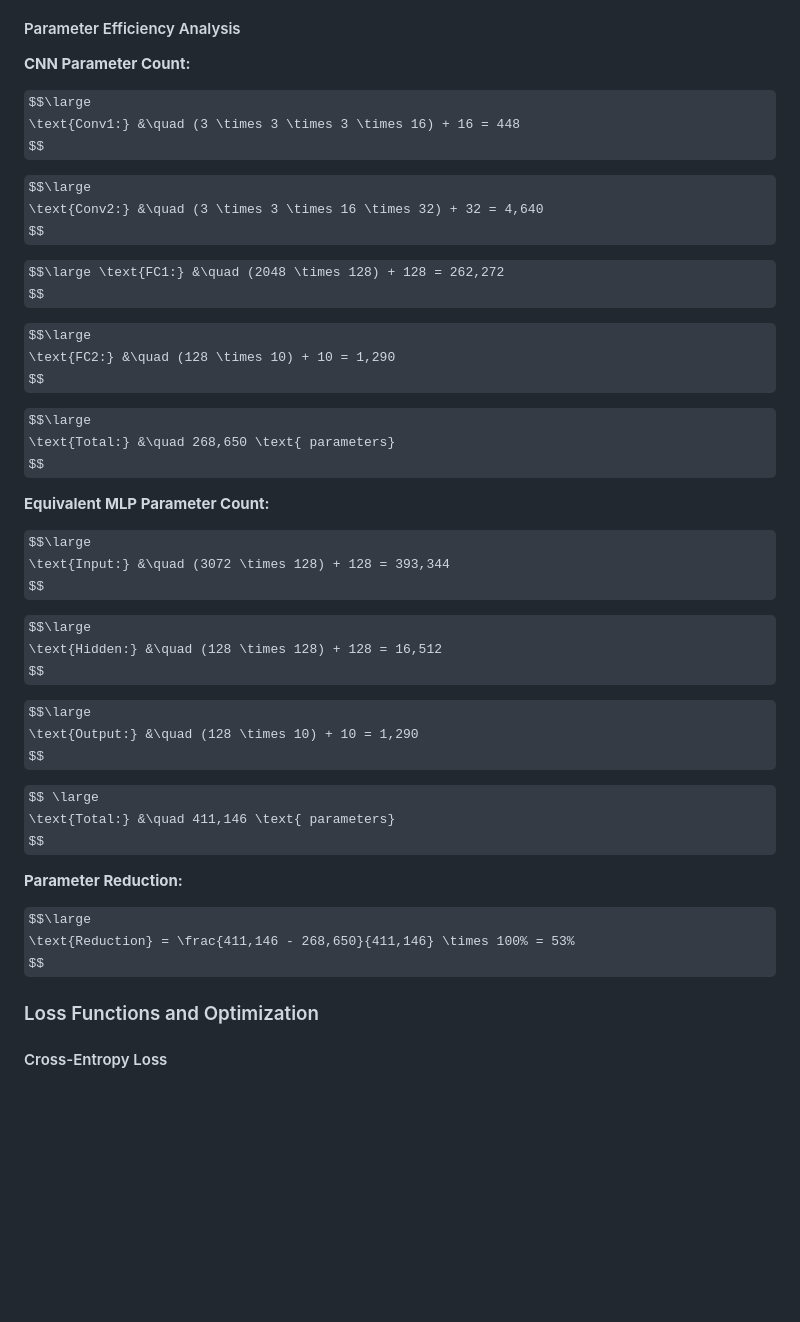
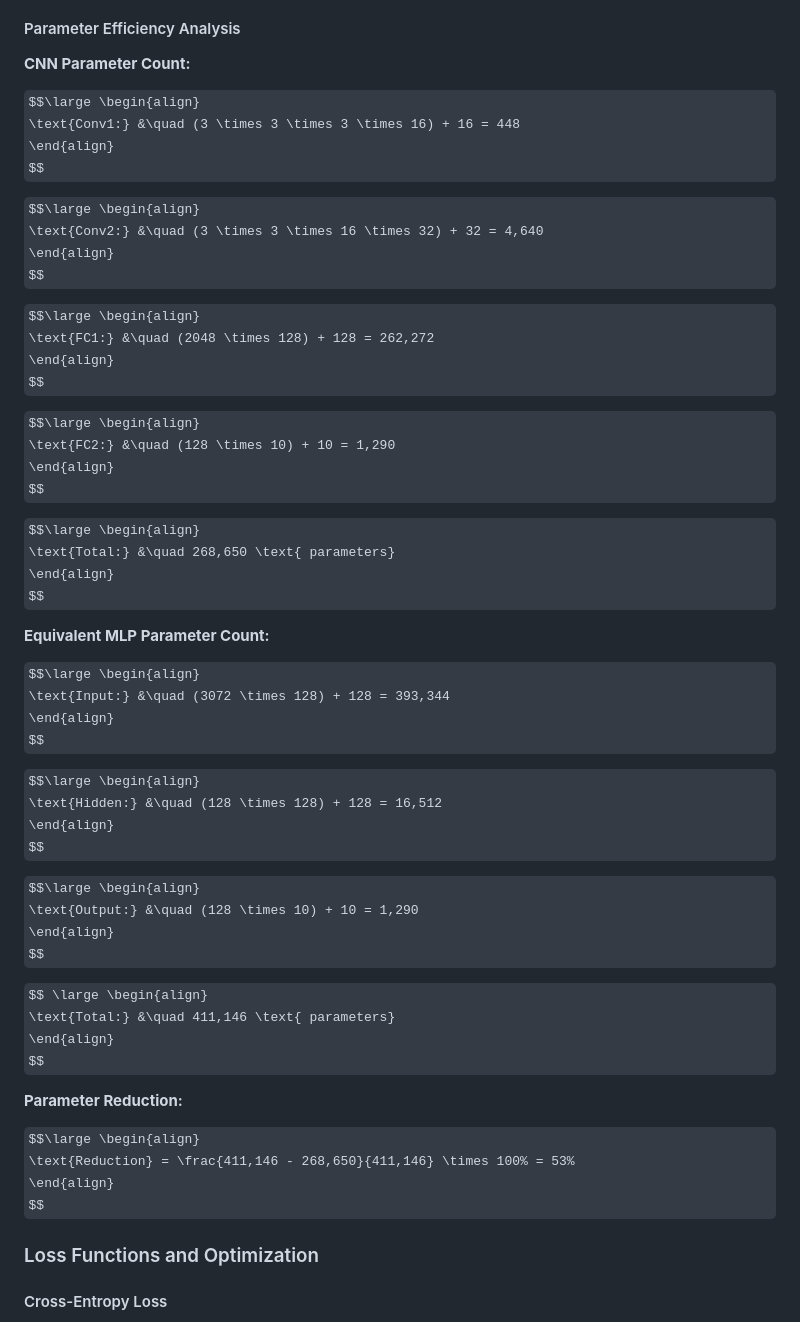
Before and after one commit to sandeshjung/Machine-Learning-Foundation, a Markdown page: 05_Neural_networks_deep_learning/README.md, the part around the change printed below. Drawn GitHub-style; some formulas as TeX source; blank space fills up the shorter version.

Commit message:
docs: fix cnn

```diff
--- a/05_Neural_networks_deep_learning/README.md
+++ b/05_Neural_networks_deep_learning/README.md
@@ -515,47 +536,58 @@ $$
 
 **CNN Parameter Count:**
 
-$$\large
+$$\large \begin{align}
 \text{Conv1:} &\quad (3 \times 3 \times 3 \times 16) + 16 = 448
+\end{align}
 $$
 
-$$\large
+$$\large \begin{align}
 \text{Conv2:} &\quad (3 \times 3 \times 16 \times 32) + 32 = 4,640
+\end{align}
 $$
 
-$$\large \text{FC1:} &\quad (2048 \times 128) + 128 = 262,272
+$$\large \begin{align}
+\text{FC1:} &\quad (2048 \times 128) + 128 = 262,272
+\end{align}
 $$
 
-$$\large
+$$\large \begin{align}
 \text{FC2:} &\quad (128 \times 10) + 10 = 1,290
+\end{align}
 $$
 
-$$\large
+$$\large \begin{align}
 \text{Total:} &\quad 268,650 \text{ parameters}
+\end{align}
 $$
 
 **Equivalent MLP Parameter Count:**
 
-$$\large
+$$\large \begin{align}
 \text{Input:} &\quad (3072 \times 128) + 128 = 393,344
+\end{align}
 $$
 
-$$\large
+$$\large \begin{align}
 \text{Hidden:} &\quad (128 \times 128) + 128 = 16,512
+\end{align}
 $$
 
-$$\large
+$$\large \begin{align}
 \text{Output:} &\quad (128 \times 10) + 10 = 1,290
+\end{align}
 $$
 
-$$ \large
+$$ \large \begin{align}
 \text{Total:} &\quad 411,146 \text{ parameters}
+\end{align}
 $$
 
 **Parameter Reduction:**
 
-$$\large
+$$\large \begin{align}
 \text{Reduction} = \frac{411,146 - 268,650}{411,146} \times 100% = 53%
+\end{align}
 $$
 
 ### Loss Functions and Optimization
```
Also changed, not shown: other parts of 05_Neural_networks_deep_learning/README.md (+33 -0 lines).
